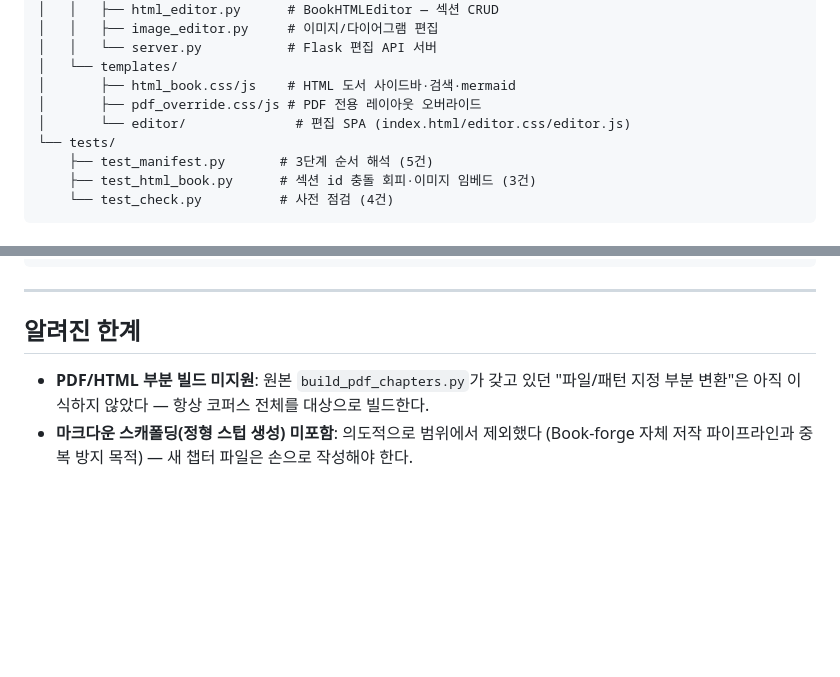
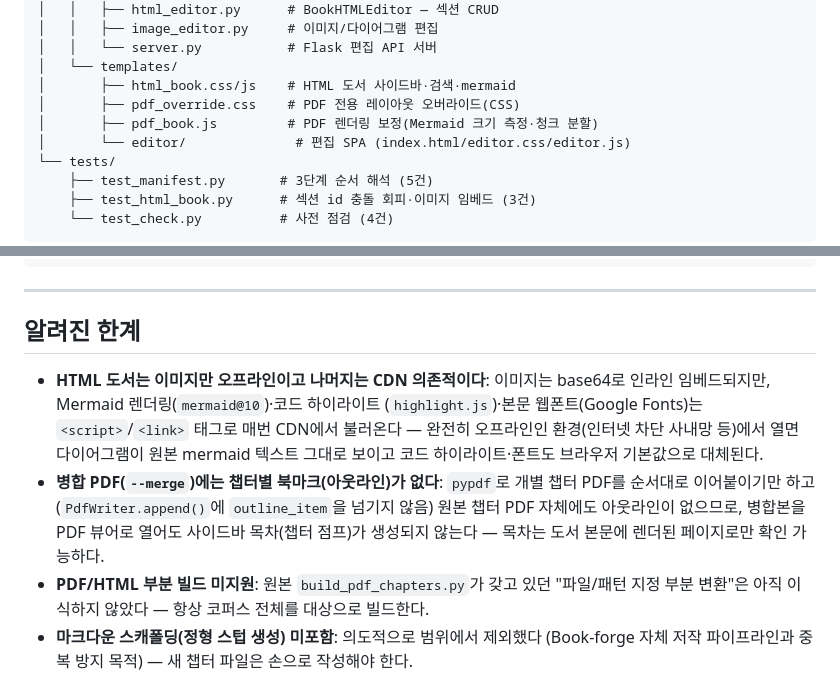
Before and after one commit to bullpeng72/Book-binder, a Markdown page: README.md, 2 parts joined by grey strips. Rendered like a GitHub page; blank space fills up the shorter version.

Commit message:
docs: 알려진 한계 항목 현행화, 파일 구조 표 오탈자 수정
코드를 직접 확인해 문서에 빠져 있던 실제 한계 2건을 추가: HTML 도서가
Mermaid/highlight.js/웹폰트를 매 로드마다 CDN에서 불러와 완전 오프라인
환경에서는 깨지는 문제, 병합 PDF에 pypdf outline_item 미지정으로 챕터별
북마크가 생성되지 않는 문제. templates 트리의 pdf_override.css/js 표기도
실제 파일명(pdf_book.js)에 맞게 수정.

Co-Authored-By: Claude Sonnet 5 <noreply@anthropic.com>

```diff
--- a/README.md
+++ b/README.md
@@ -111,7 +111,8 @@ MDBook-binder/
 │   │   └── server.py           # Flask 편집 API 서버
 │   └── templates/
 │       ├── html_book.css/js    # HTML 도서 사이드바·검색·mermaid
-│       ├── pdf_override.css/js # PDF 전용 레이아웃 오버라이드
+│       ├── pdf_override.css    # PDF 전용 레이아웃 오버라이드(CSS)
+│       ├── pdf_book.js         # PDF 렌더링 보정(Mermaid 크기 측정·청크 분할)
 │       └── editor/              # 편집 SPA (index.html/editor.css/editor.js)
 └── tests/
     ├── test_manifest.py       # 3단계 순서 해석 (5건)
@@ -328,6 +329,17 @@ ruff check src tests
 
 ## 알려진 한계
 
+- **HTML 도서는 이미지만 오프라인이고 나머지는 CDN 의존적이다**: 이미지는
+  base64로 인라인 임베드되지만, Mermaid 렌더링(`mermaid@10`)·코드 하이라이트
+  (`highlight.js`)·본문 웹폰트(Google Fonts)는 `<script>`/`<link>` 태그로
+  매번 CDN에서 불러온다 — 완전히 오프라인인 환경(인터넷 차단 사내망 등)에서
+  열면 다이어그램이 원본 mermaid 텍스트 그대로 보이고 코드 하이라이트·폰트도
+  브라우저 기본값으로 대체된다.
+- **병합 PDF(`--merge`)에는 챕터별 북마크(아웃라인)가 없다**: `pypdf`로 개별
+  챕터 PDF를 순서대로 이어붙이기만 하고(`PdfWriter.append()`에 `outline_item`을
+  넘기지 않음) 원본 챕터 PDF 자체에도 아웃라인이 없으므로, 병합본을 PDF
+  뷰어로 열어도 사이드바 목차(챕터 점프)가 생성되지 않는다 — 목차는 도서
+  본문에 렌더된 페이지로만 확인 가능하다.
 - **PDF/HTML 부분 빌드 미지원**: 원본 `build_pdf_chapters.py`가 갖고 있던
   "파일/패턴 지정 부분 변환"은 아직 이식하지 않았다 — 항상 코퍼스 전체를
   대상으로 빌드한다.
```
